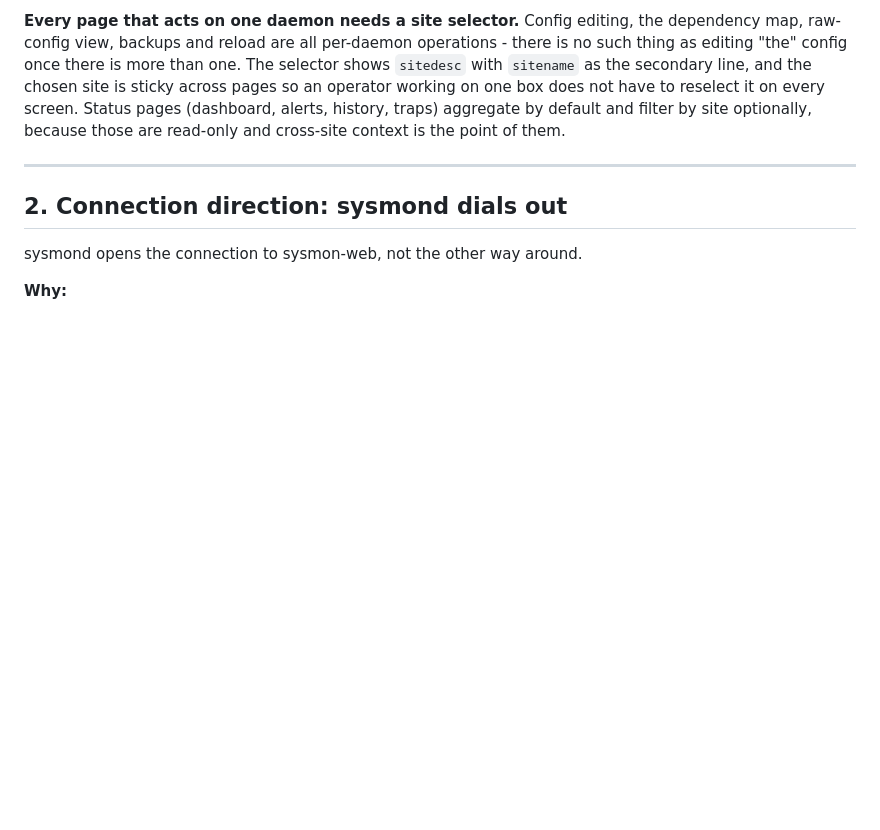
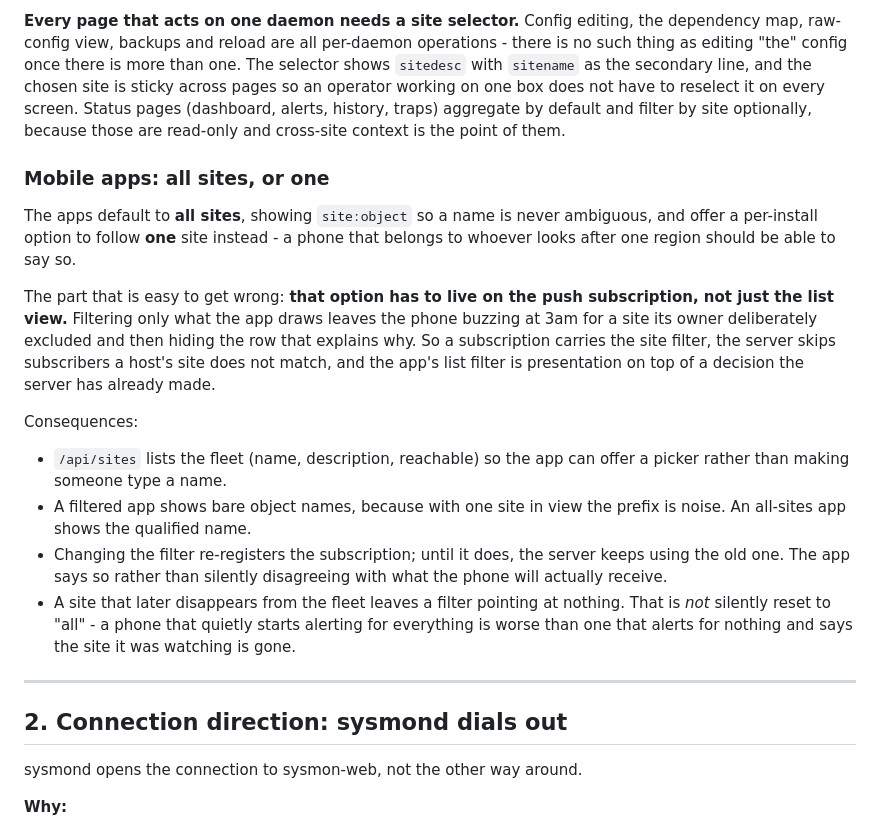
Before and after one commit to yellowman/sysmon, a Markdown page: docs/sysmond-aggregation.md, the part around the change. GitHub-like rendering; blank space fills up the shorter version.

Commit message:
docs: app site filter belongs on the push subscription
The apps default to all sites with site:object names and can follow one
site instead. Recording the part that is easy to get wrong: filtering only
the list view leaves the phone buzzing for a site its owner deliberately
excluded, so the filter lives on the subscription and the server skips
non-matching subscribers. Also: a filter pointing at a site that has left
the fleet is not silently reset to all.

```diff
--- a/docs/sysmond-aggregation.md
+++ b/docs/sysmond-aggregation.md
@@ -75,6 +75,35 @@ operator working on one box does not have to reselect it on every screen.
 Status pages (dashboard, alerts, history, traps) aggregate by default and
 filter by site optionally, because those are read-only and cross-site
 context is the point of them.
+
+### Mobile apps: all sites, or one
+
+The apps default to **all sites**, showing `site:object` so a name is never
+ambiguous, and offer a per-install option to follow **one** site instead -
+a phone that belongs to whoever looks after one region should be able to
+say so.
+
+The part that is easy to get wrong: **that option has to live on the push
+subscription, not just the list view.** Filtering only what the app draws
+leaves the phone buzzing at 3am for a site its owner deliberately excluded
+and then hiding the row that explains why. So a subscription carries the
+site filter, the server skips subscribers a host's site does not match, and
+the app's list filter is presentation on top of a decision the server has
+already made.
+
+Consequences:
+
+- `/api/sites` lists the fleet (name, description, reachable) so the app
+  can offer a picker rather than making someone type a name.
+- A filtered app shows bare object names, because with one site in view the
+  prefix is noise. An all-sites app shows the qualified name.
+- Changing the filter re-registers the subscription; until it does, the
+  server keeps using the old one. The app says so rather than silently
+  disagreeing with what the phone will actually receive.
+- A site that later disappears from the fleet leaves a filter pointing at
+  nothing. That is *not* silently reset to "all" - a phone that quietly
+  starts alerting for everything is worse than one that alerts for nothing
+  and says the site it was watching is gone.
 
 ---
 
```
Also changed, not shown: README.md (+4 -0 lines).
